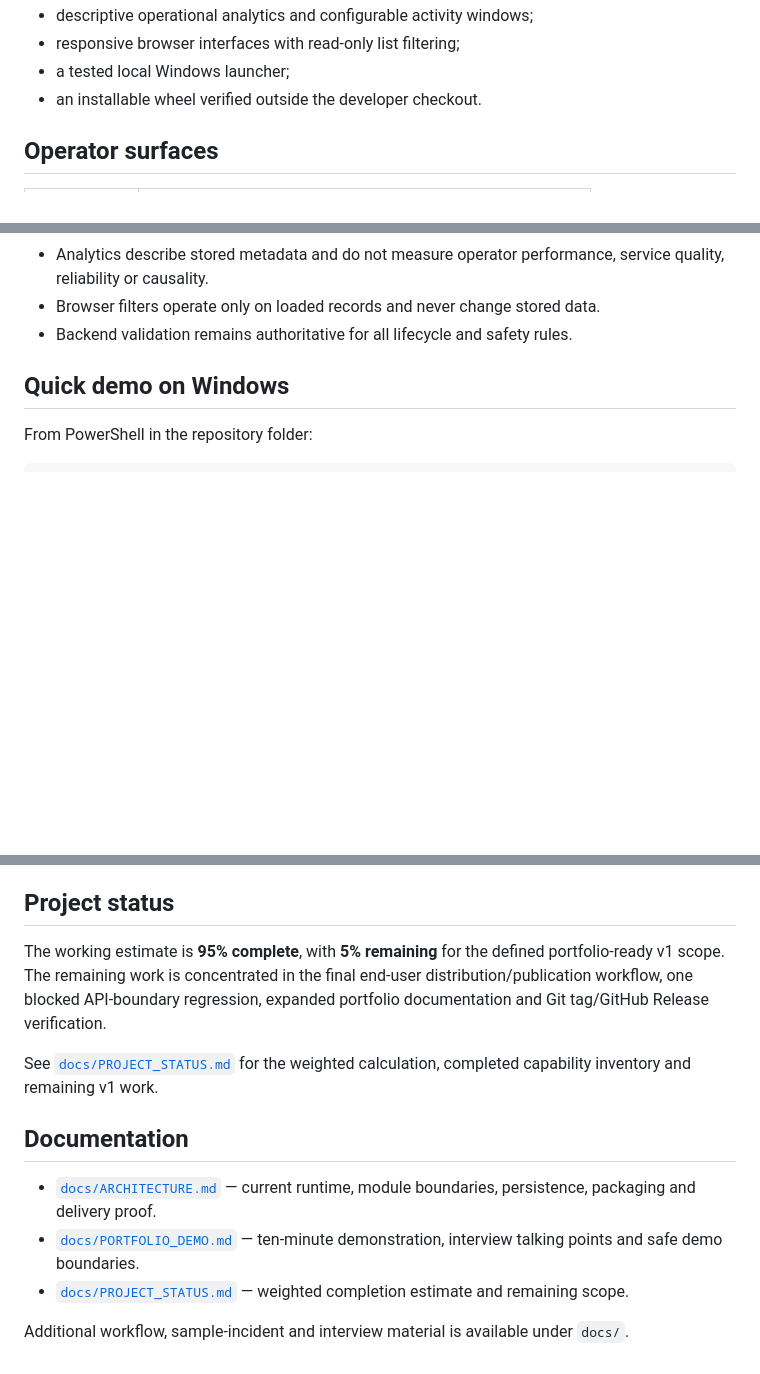
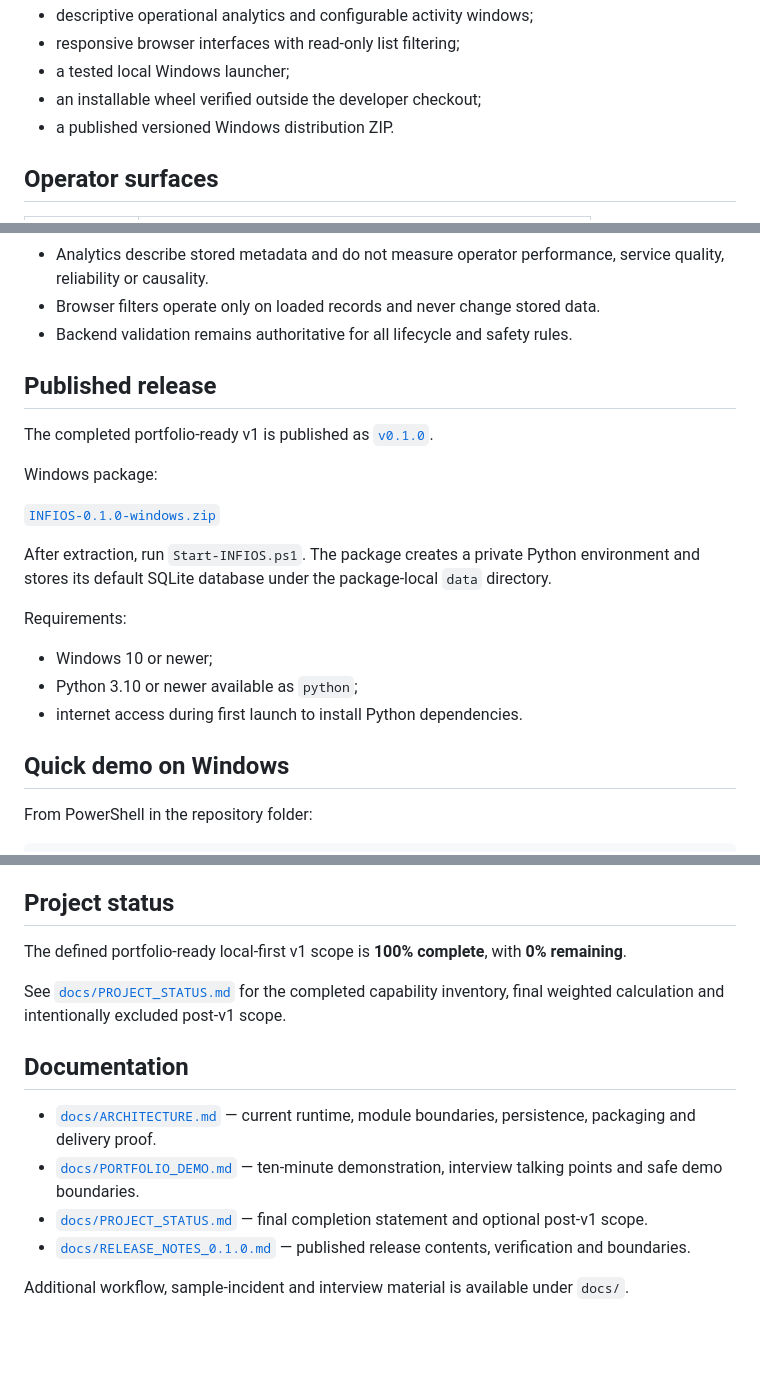
Before and after one commit to RafaelAlbaWebify/infios-app-support-workbench, a Markdown page: README.md, 3 parts joined by grey strips. Rendered like a GitHub page; blank space fills up the shorter version.

Commit message:
Mark INFIOS v1 complete
Synchronize README and project status with the published 0.1.0 release.

```diff
--- a/README.md
+++ b/README.md
@@ -32,7 +32,8 @@ The current persistent workflow supports:
 - descriptive operational analytics and configurable activity windows;
 - responsive browser interfaces with read-only list filtering;
 - a tested local Windows launcher;
-- an installable wheel verified outside the developer checkout.
+- an installable wheel verified outside the developer checkout;
+- a published versioned Windows distribution ZIP.
 
 ## Operator surfaces
 
@@ -80,6 +81,22 @@ Related cases can then be explicitly grouped into a problem record, reviewed thr
 - Analytics describe stored metadata and do not measure operator performance, service quality, reliability or causality.
 - Browser filters operate only on loaded records and never change stored data.
 - Backend validation remains authoritative for all lifecycle and safety rules.
+
+## Published release
+
+The completed portfolio-ready v1 is published as [`v0.1.0`](https://github.com/RafaelAlbaWebify/infios-app-support-workbench/releases/tag/v0.1.0).
+
+Windows package:
+
+[`INFIOS-0.1.0-windows.zip`](https://github.com/RafaelAlbaWebify/infios-app-support-workbench/releases/download/v0.1.0/INFIOS-0.1.0-windows.zip)
+
+After extraction, run `Start-INFIOS.ps1`. The package creates a private Python environment and stores its default SQLite database under the package-local `data` directory.
+
+Requirements:
+
+- Windows 10 or newer;
+- Python 3.10 or newer available as `python`;
+- internet access during first launch to install Python dependencies.
 
 ## Quick demo on Windows
 
@@ -186,14 +203,15 @@ A change is considered complete only after all required jobs pass on the exact p
 
 ## Project status
 
-The working estimate is **95% complete**, with **5% remaining** for the defined portfolio-ready v1 scope. The remaining work is concentrated in the final end-user distribution/publication workflow, one blocked API-boundary regression, expanded portfolio documentation and Git tag/GitHub Release verification.
+The defined portfolio-ready local-first v1 scope is **100% complete**, with **0% remaining**.
 
-See [`docs/PROJECT_STATUS.md`](docs/PROJECT_STATUS.md) for the weighted calculation, completed capability inventory and remaining v1 work.
+See [`docs/PROJECT_STATUS.md`](docs/PROJECT_STATUS.md) for the completed capability inventory, final weighted calculation and intentionally excluded post-v1 scope.
 
 ## Documentation
 
 - [`docs/ARCHITECTURE.md`](docs/ARCHITECTURE.md) — current runtime, module boundaries, persistence, packaging and delivery proof.
 - [`docs/PORTFOLIO_DEMO.md`](docs/PORTFOLIO_DEMO.md) — ten-minute demonstration, interview talking points and safe demo boundaries.
-- [`docs/PROJECT_STATUS.md`](docs/PROJECT_STATUS.md) — weighted completion estimate and remaining scope.
+- [`docs/PROJECT_STATUS.md`](docs/PROJECT_STATUS.md) — final completion statement and optional post-v1 scope.
+- [`docs/RELEASE_NOTES_0.1.0.md`](docs/RELEASE_NOTES_0.1.0.md) — published release contents, verification and boundaries.
 
 Additional workflow, sample-incident and interview material is available under `docs/`.
```
Also changed, not shown: docs/PROJECT_STATUS.md (+26 -44 lines).
